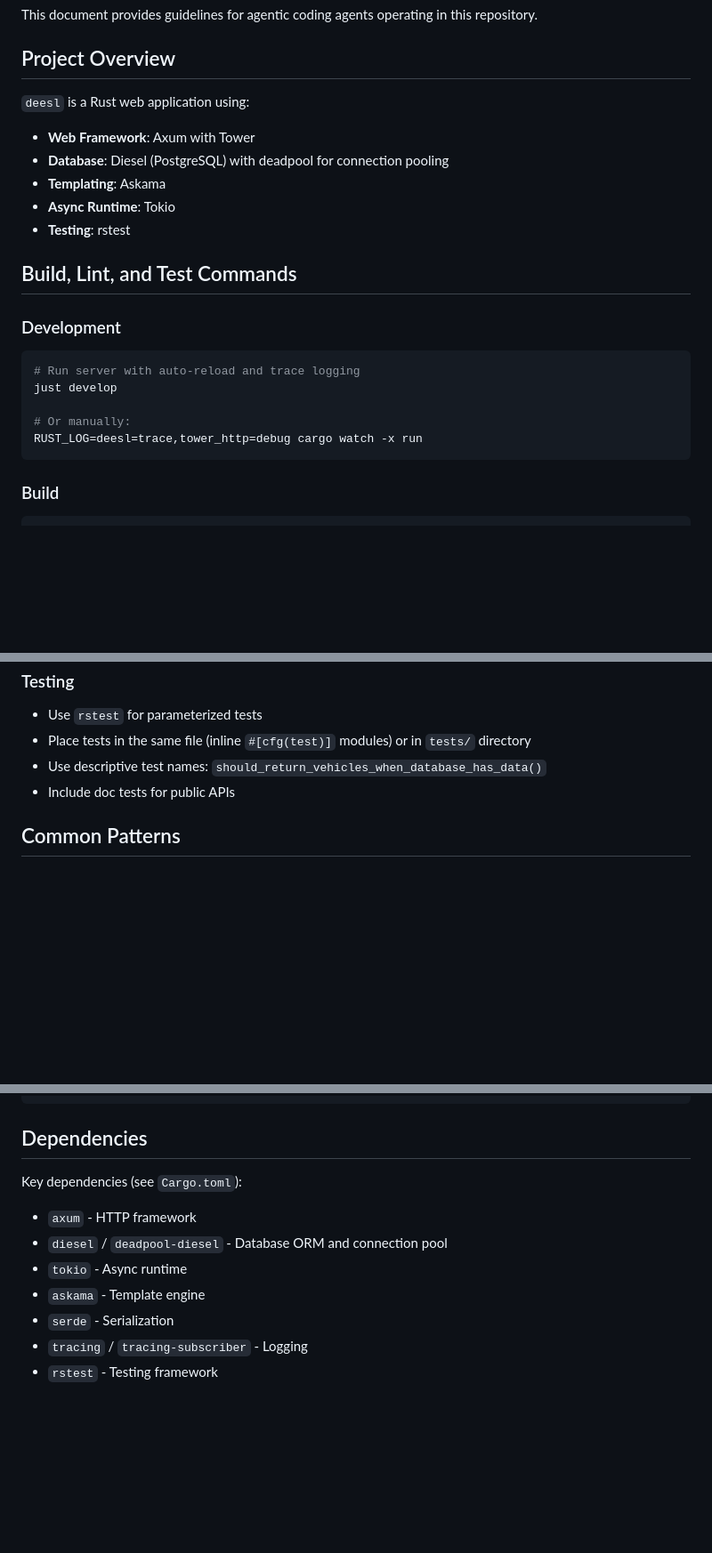
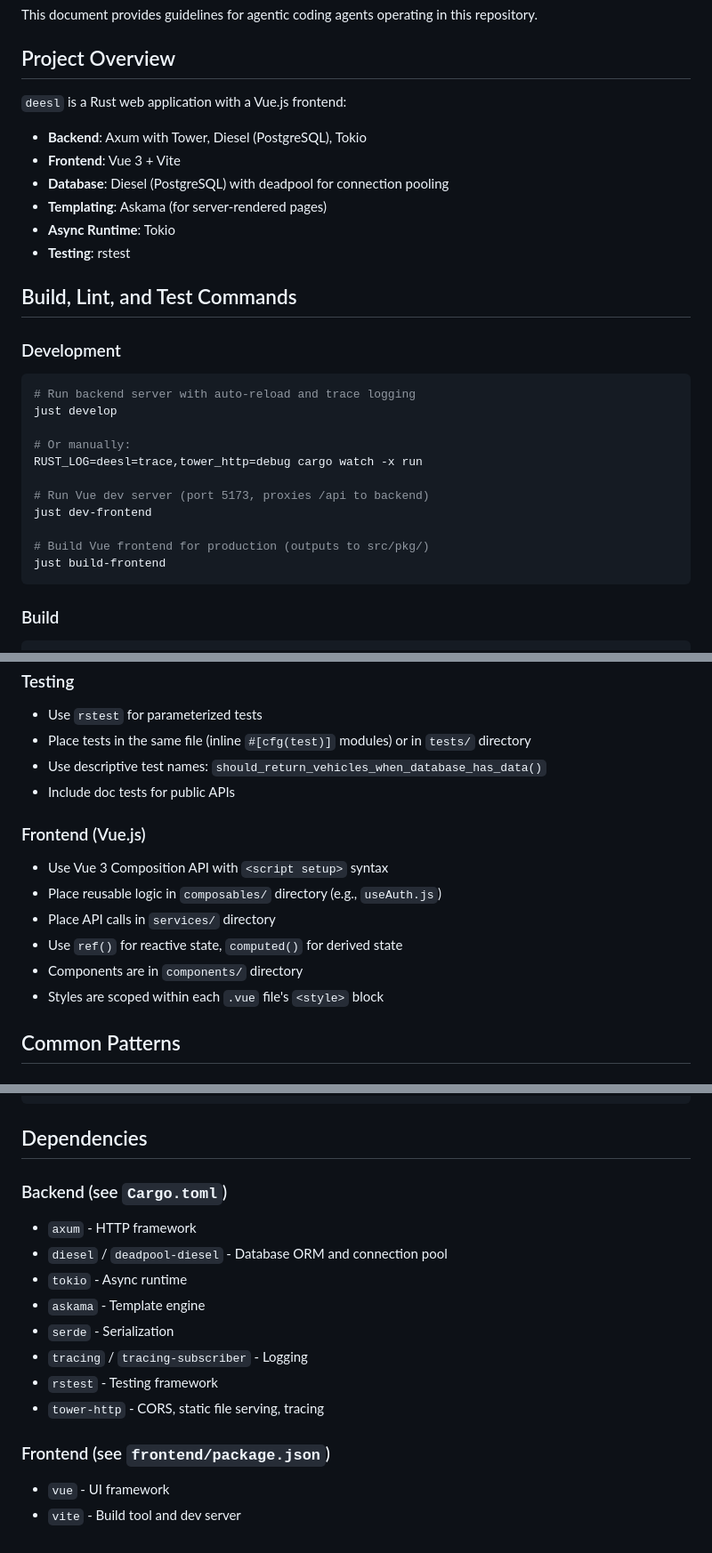
Before and after one commit to garvbox/deesl, a Markdown page: AGENTS.md, 3 parts joined by grey strips. Shown at 89% size. GitHub-like rendering; blank space fills up the shorter version.

Commit message:
Update AGENTS.md for Vue frontend, add TODOS.md tracker
- Update project overview to reflect Vue 3 + Vite frontend
- Add frontend build commands to development section
- Add Vue.js code style guidelines
- Add TODOS.md to track open issues

````diff
--- a/AGENTS.md
+++ b/AGENTS.md
@@ -4,10 +4,11 @@ This document provides guidelines for agentic coding agents operating in this re
 
 ## Project Overview
 
-`deesl` is a Rust web application using:
-- **Web Framework**: Axum with Tower
+`deesl` is a Rust web application with a Vue.js frontend:
+- **Backend**: Axum with Tower, Diesel (PostgreSQL), Tokio
+- **Frontend**: Vue 3 + Vite
 - **Database**: Diesel (PostgreSQL) with deadpool for connection pooling
-- **Templating**: Askama
+- **Templating**: Askama (for server-rendered pages)
 - **Async Runtime**: Tokio
 - **Testing**: rstest
 
@@ -15,11 +16,17 @@ This document provides guidelines for agentic coding agents operating in this re
 
 ### Development
 ```bash
-# Run server with auto-reload and trace logging
+# Run backend server with auto-reload and trace logging
 just develop
 
 # Or manually:
 RUST_LOG=deesl=trace,tower_http=debug cargo watch -x run
+
+# Run Vue dev server (port 5173, proxies /api to backend)
+just dev-frontend
+
+# Build Vue frontend for production (outputs to src/pkg/)
+just build-frontend
 ```
 
 ### Build
@@ -146,6 +153,14 @@ diesel print-schema > src/schema.rs
 - Use descriptive test names: `should_return_vehicles_when_database_has_data()`
 - Include doc tests for public APIs
 
+### Frontend (Vue.js)
+- Use Vue 3 Composition API with `<script setup>` syntax
+- Place reusable logic in `composables/` directory (e.g., `useAuth.js`)
+- Place API calls in `services/` directory
+- Use `ref()` for reactive state, `computed()` for derived state
+- Components are in `components/` directory
+- Styles are scoped within each `.vue` file's `<style>` block
+
 ## Common Patterns
 
 ### Handler Pattern
@@ -178,7 +193,7 @@ impl Config {
 
 ## Dependencies
 
-Key dependencies (see `Cargo.toml`):
+### Backend (see `Cargo.toml`)
 - `axum` - HTTP framework
 - `diesel` / `deadpool-diesel` - Database ORM and connection pool
 - `tokio` - Async runtime
@@ -186,3 +201,8 @@ Key dependencies (see `Cargo.toml`):
 - `serde` - Serialization
 - `tracing` / `tracing-subscriber` - Logging
 - `rstest` - Testing framework
+- `tower-http` - CORS, static file serving, tracing
+
+### Frontend (see `frontend/package.json`)
+- `vue` - UI framework
+- `vite` - Build tool and dev server
````
Also changed, not shown: TODOS.md (added, +6 -0 lines).
